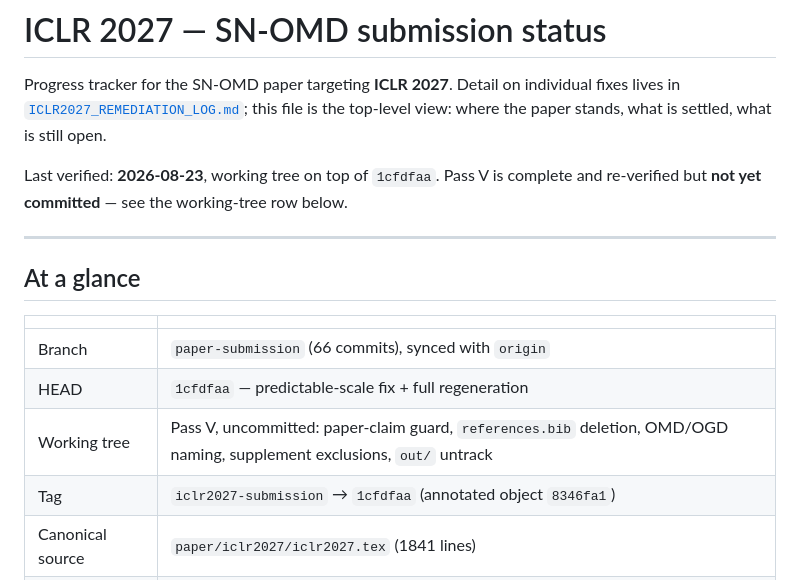
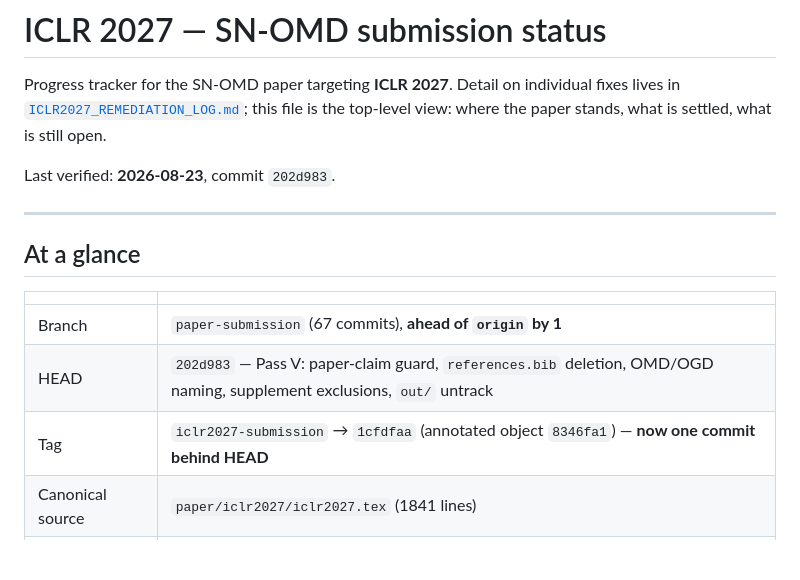
Before and after one commit to rafli-hl/dfsl, a Markdown page: audit/ICLR2027_SUMMARY.md, the part around the change. GitHub-like rendering; blank space fills up the shorter version.

Commit message:
Tracker: point the summary at the Pass V commit
The header said "not yet committed", which stopped being true one commit
ago. Records HEAD 202d983, the branch as ahead of origin by 1, and flags
that the iclr2027-submission tag still points at 1cfdfaa -- so the tagged
commit no longer carries the paper-claim guard or the supplement
exclusions.

Co-Authored-By: Claude Opus 5 <noreply@anthropic.com>
Claude-Session: https://claude.ai/code/session_01KTcfnmKD5ZaDpAqm3Gz5Z9

```diff
--- a/audit/ICLR2027_SUMMARY.md
+++ b/audit/ICLR2027_SUMMARY.md
@@ -4,8 +4,7 @@ Progress tracker for the SN-OMD paper targeting **ICLR 2027**. Detail on individ
 fixes lives in [`ICLR2027_REMEDIATION_LOG.md`](ICLR2027_REMEDIATION_LOG.md); this file
 is the top-level view: where the paper stands, what is settled, what is still open.
 
-Last verified: **2026-08-23**, working tree on top of `1cfdfaa`.
-Pass V is complete and re-verified but **not yet committed** — see the working-tree row below.
+Last verified: **2026-08-23**, commit `202d983`.
 
 ---
 
@@ -13,10 +12,9 @@ Pass V is complete and re-verified but **not yet committed** — see the working
 
 | | |
 |---|---|
-| Branch | `paper-submission` (66 commits), synced with `origin` |
-| HEAD | `1cfdfaa` — predictable-scale fix + full regeneration |
-| Working tree | Pass V, uncommitted: paper-claim guard, `references.bib` deletion, OMD/OGD naming, supplement exclusions, `out/` untrack |
-| Tag | `iclr2027-submission` → `1cfdfaa` (annotated object `8346fa1`) |
+| Branch | `paper-submission` (67 commits), **ahead of `origin` by 1** |
+| HEAD | `202d983` — Pass V: paper-claim guard, `references.bib` deletion, OMD/OGD naming, supplement exclusions, `out/` untrack |
+| Tag | `iclr2027-submission` → `1cfdfaa` (annotated object `8346fa1`) — **now one commit behind HEAD** |
 | Canonical source | `paper/iclr2027/iclr2027.tex` (1841 lines) |
 | Main text | **8.878pp** of a 9pp limit (re-measured from the PDF 2026-08-23: 8.88–8.90pp, ~0.1pp headroom) |
 | Total | 28pp (statements, references, appendix do not count) |
```
